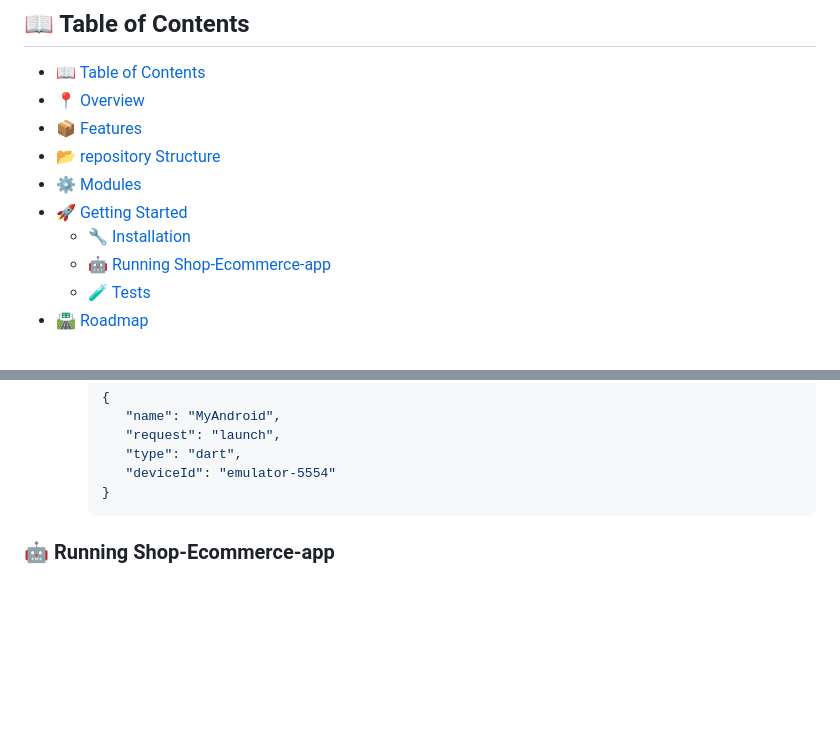
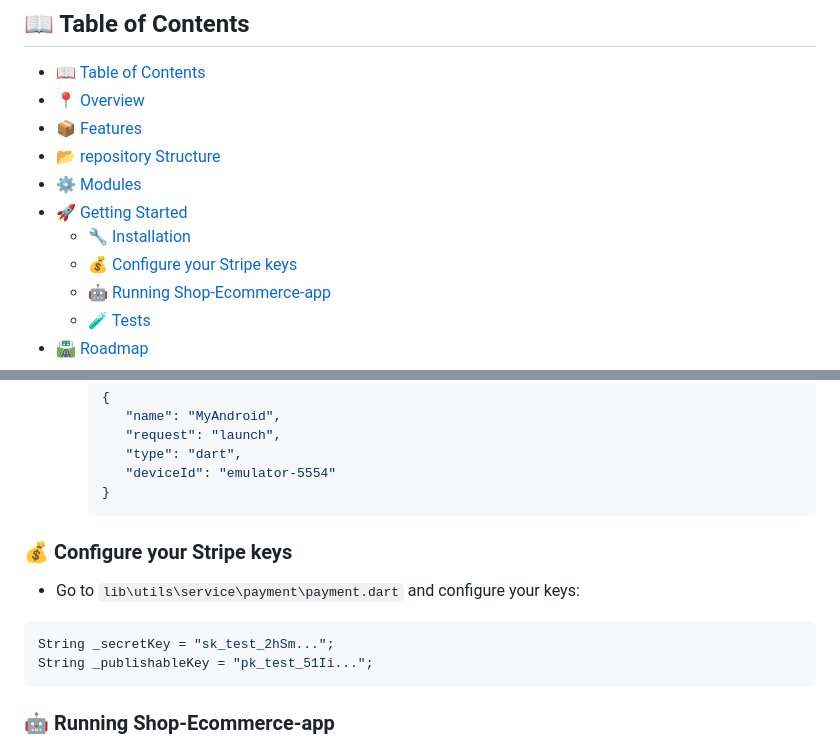
Before and after one commit to jatolentino/Shop-Ecommerce-app, a Markdown page: README.md, 2 parts joined by grey strips. Drawn GitHub-style; blank space fills up the shorter version.

````diff
--- a/README.md
+++ b/README.md
@@ -67,6 +67,7 @@ https://github.com/jatolentino/Shop-Ecommerce-app/assets/61167951/a513ee14-87e0-
 - [⚙️ Modules](#modules)
 - [🚀 Getting Started](#-getting-started)
     - [🔧 Installation](#-installation)
+	- [💰 Configure your Stripe keys](#-configure-your-Stripe-key)
     - [🤖 Running Shop-Ecommerce-app](#-running-Shop-Ecommerce-app)
     - [🧪 Tests](#-tests)
 - [🛣 Roadmap](#-roadmap)
@@ -878,6 +879,14 @@ flutter pub get
       }
       ```
 
+### 💰 Configure your Stripe keys
+
+- Go to `lib\utils\service\payment\payment.dart` and configure your keys:
+
+```dart
+String _secretKey = "sk_test_2hSm...";
+String _publishableKey = "pk_test_51Ii...";
+```
 
 ### 🤖 Running Shop-Ecommerce-app
 
````
